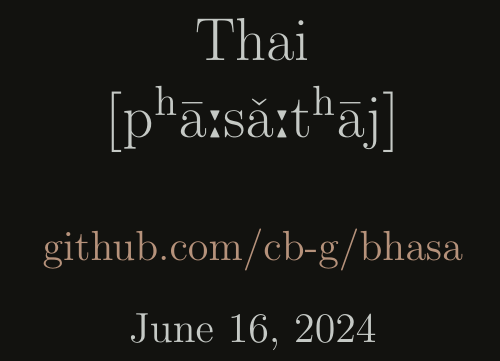
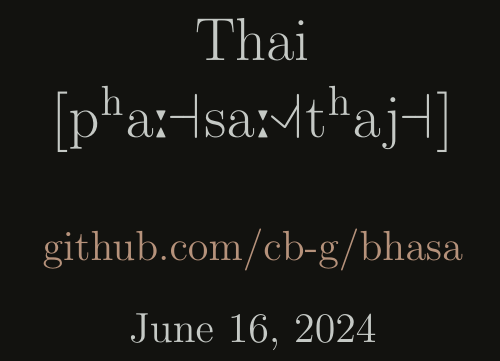
Before and after one commit to cb-g/bhasa, a LaTeX document (typeset/thai.tex): part of page 1 of 4, cut so that both start at the same text. Compiled offline with pdfLaTeX.

Commit message:
thai screenshot update

```diff
--- a/typeset/thai.tex
+++ b/typeset/thai.tex
@@ -2,7 +2,7 @@
 
 \input{sub/i.tex}
 
-\title{Thai\\\ipa{[p\super h\=a:s\v{a}:t\super h\=aj]}}
+\title{Thai\\\ipa{[p\super ha:\tone{333}sa:\tone{324}t\super haj\tone{333}]}}
 \author{\href{https://github.com/cb-g/bhasa}{github.com/cb-g/bhasa}}
 \date{\today}
 
```
Also changed, not shown: img/Thai.png, typeset/thai.pdf.
